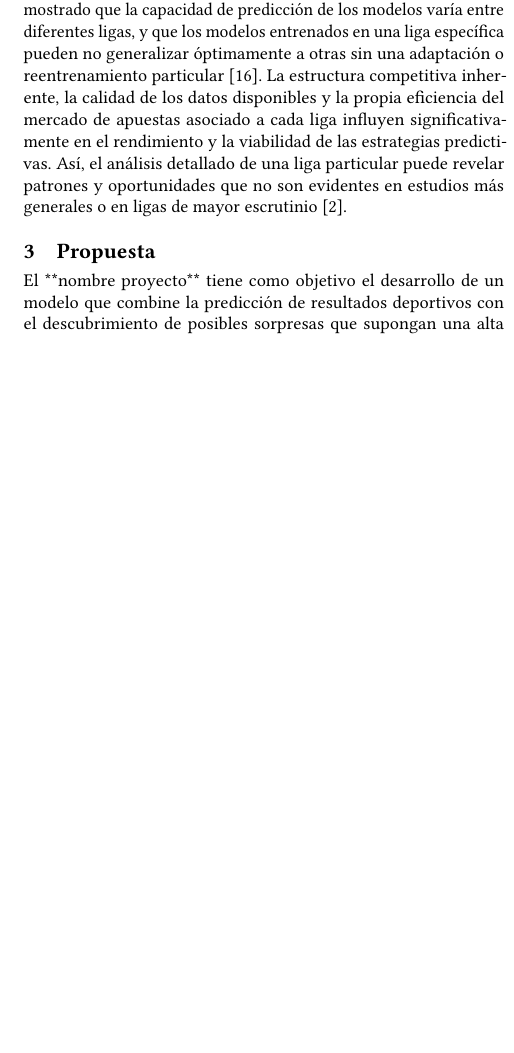
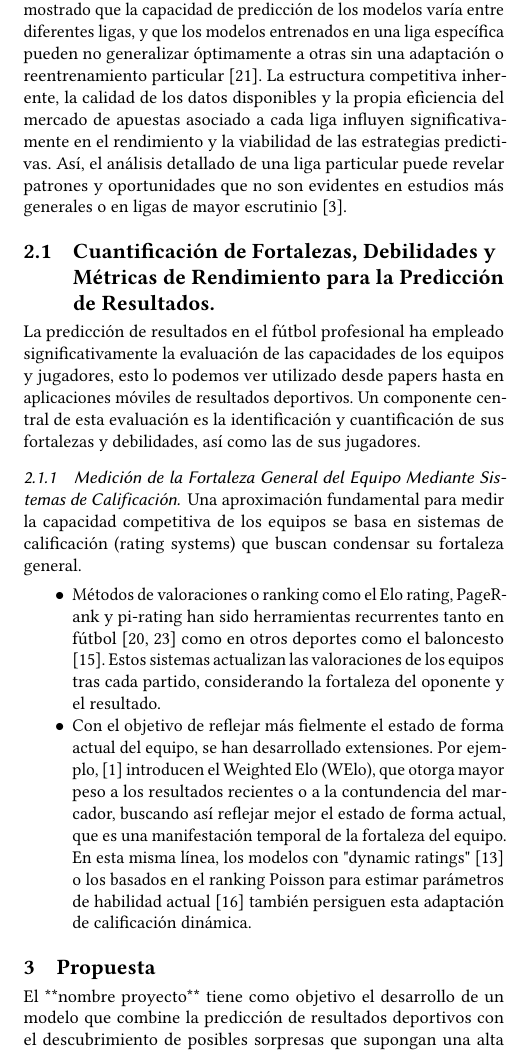
Before and after one commit to RafaDom02/PICDD, a LaTeX paper (paper/main.tex, which reads paper/sections/estado_del_arte.tex): part of one column of page 2 of 4 before the commit and part of one column of page 2 of 5 after it, cut so that both start at the same text, the shorter picture padded with empty space. Compiled offline with pdfLaTeX.

Commit message:
dejam mi seccion @sergio!!!!!

```diff
--- a/paper/sections/estado_del_arte.tex
+++ b/paper/sections/estado_del_arte.tex
@@ -27,3 +27,8 @@ Los modelos Bayesianos dinámicos que se actualizan con información del partido
 Finalmente, el contexto específico de la liga es un factor modulador de la predictibilidad que no puede ser ignorado.
 Se ha demostrado que la capacidad de predicción de los modelos varía entre diferentes ligas, y que los modelos entrenados en una liga específica pueden no generalizar óptimamente a otras sin una adaptación o reentrenamiento particular \cite{Malamatinos2022GreekLeague}.
 La estructura competitiva inherente, la calidad de los datos disponibles y la propia eficiencia del mercado de apuestas asociado a cada liga influyen significativamente en el rendimiento y la viabilidad de las estrategias predictivas. Así, el análisis detallado de una liga particular puede revelar patrones y oportunidades que no son evidentes en estudios más generales o en ligas de mayor escrutinio \cite{Beretta2023OptimalAlgorithmTournaments}.
+
+
+\subsection{Cuantificación de Fortalezas, Debilidades y Métricas de Rendimiento para la Predicción de Resultados.}
+
+\input{sections/fortalezs_debilidades.tex}
```
